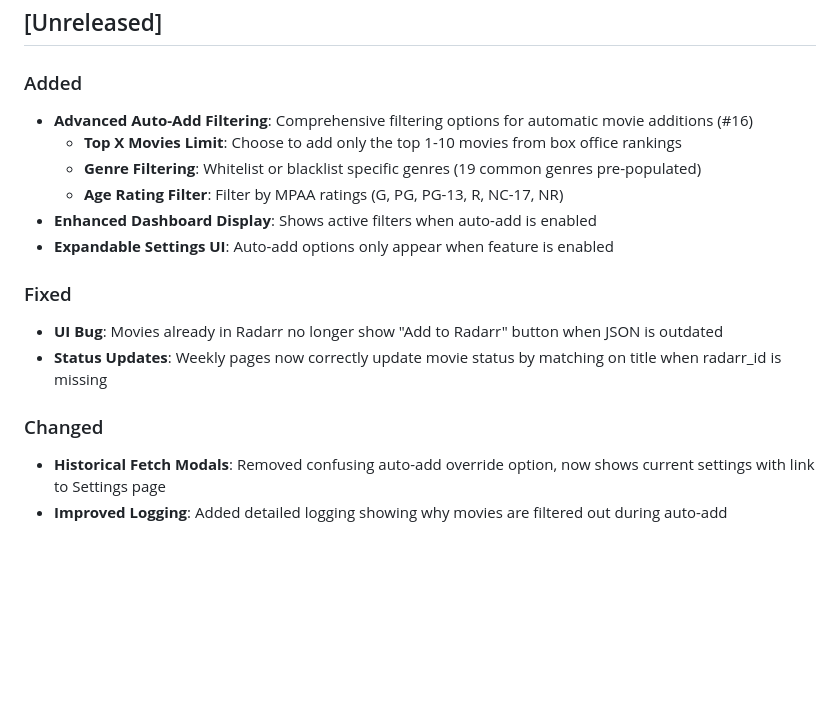
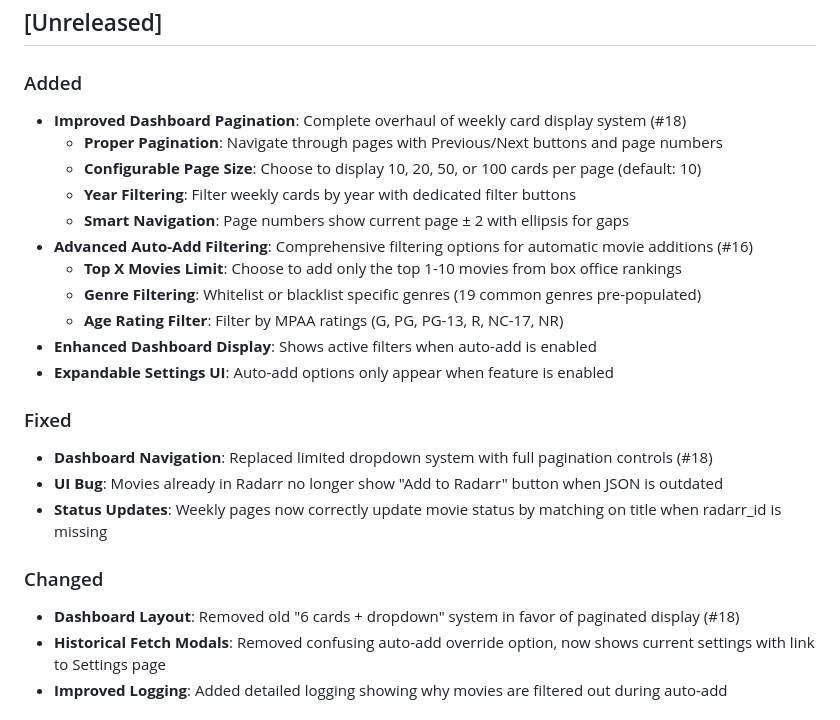
Before and after one commit to iongpt/boxarr, a Markdown page: CHANGELOG.md, the part around the change. Rendered like a GitHub page; blank space fills up the shorter version.

Commit message:
docs: Update CHANGELOG with dashboard pagination improvements

```diff
--- a/CHANGELOG.md
+++ b/CHANGELOG.md
@@ -8,6 +8,11 @@ and this project adheres to [Semantic Versioning](https://semver.org/spec/v2.0.0
 ## [Unreleased]
 
 ### Added
+- **Improved Dashboard Pagination**: Complete overhaul of weekly card display system (#18)
+  - **Proper Pagination**: Navigate through pages with Previous/Next buttons and page numbers
+  - **Configurable Page Size**: Choose to display 10, 20, 50, or 100 cards per page (default: 10)
+  - **Year Filtering**: Filter weekly cards by year with dedicated filter buttons
+  - **Smart Navigation**: Page numbers show current page ± 2 with ellipsis for gaps
 - **Advanced Auto-Add Filtering**: Comprehensive filtering options for automatic movie additions (#16)
   - **Top X Movies Limit**: Choose to add only the top 1-10 movies from box office rankings
   - **Genre Filtering**: Whitelist or blacklist specific genres (19 common genres pre-populated)
@@ -16,10 +21,12 @@ and this project adheres to [Semantic Versioning](https://semver.org/spec/v2.0.0
 - **Expandable Settings UI**: Auto-add options only appear when feature is enabled
 
 ### Fixed
+- **Dashboard Navigation**: Replaced limited dropdown system with full pagination controls (#18)
 - **UI Bug**: Movies already in Radarr no longer show "Add to Radarr" button when JSON is outdated
 - **Status Updates**: Weekly pages now correctly update movie status by matching on title when radarr_id is missing
 
 ### Changed
+- **Dashboard Layout**: Removed old "6 cards + dropdown" system in favor of paginated display (#18)
 - **Historical Fetch Modals**: Removed confusing auto-add override option, now shows current settings with link to Settings page
 - **Improved Logging**: Added detailed logging showing why movies are filtered out during auto-add
 
```
